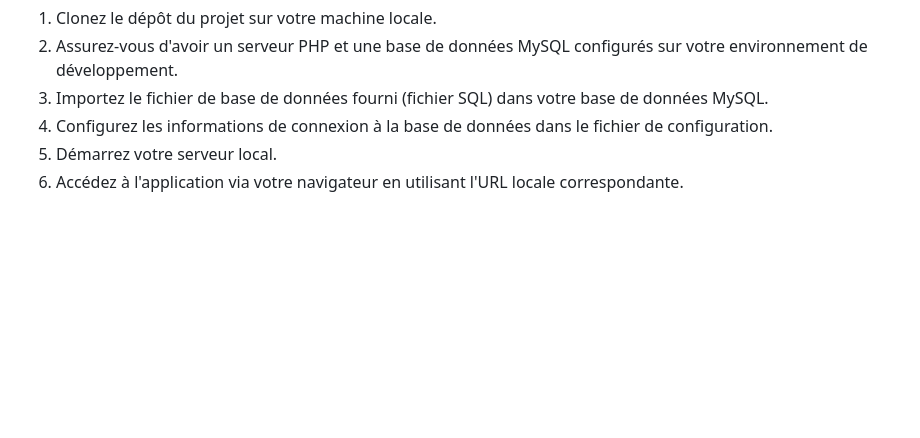
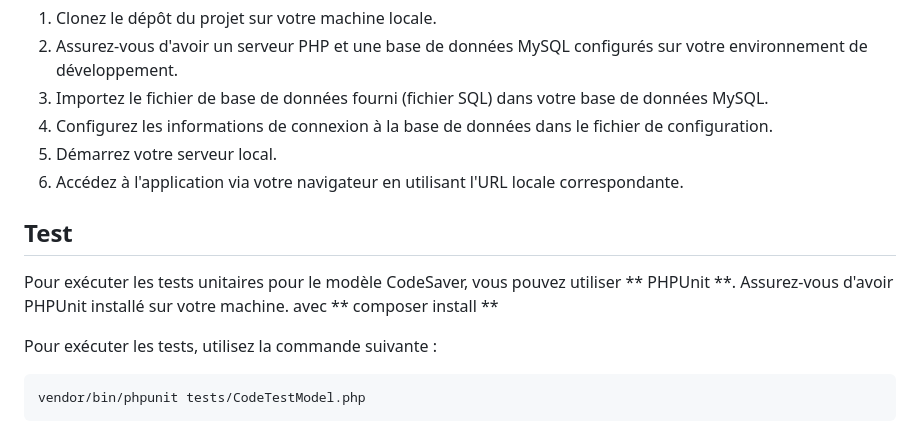
Before and after one commit to matthCorvo/CodeSaver, a Markdown page: README.md, the part around the change. Rendered like a GitHub page; blank space fills up the shorter version.

````diff
--- a/README.md
+++ b/README.md
@@ -272,3 +272,13 @@ Pour exécuter l'application web Code Saver en local, suivez ces étapes :
 4. Configurez les informations de connexion à la base de données dans le fichier de configuration.
 5. Démarrez votre serveur local.
 6. Accédez à l'application via votre navigateur en utilisant l'URL locale correspondante.
+
+## Test
+
+Pour exécuter les tests unitaires pour le modèle CodeSaver, vous pouvez utiliser ** PHPUnit **. Assurez-vous d'avoir PHPUnit installé sur votre machine. avec ** composer install **
+
+Pour exécuter les tests, utilisez la commande suivante :
+
+```
+vendor/bin/phpunit tests/CodeTestModel.php
+```
````
